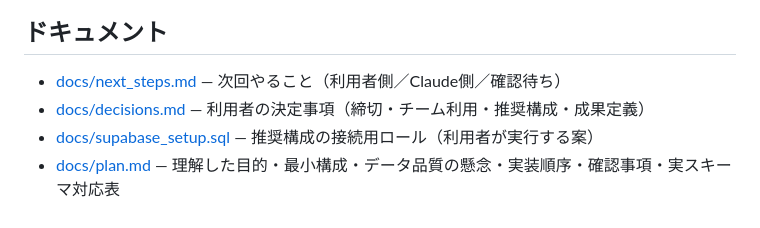
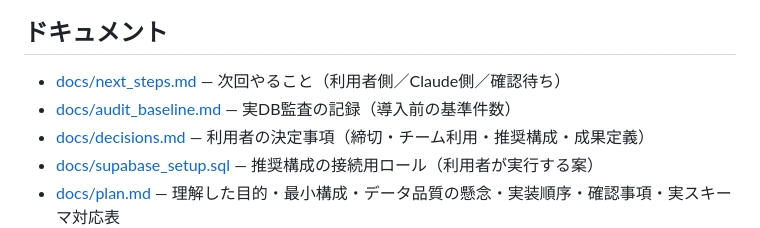
Before and after one commit to AGU-ekiden/AI, a Markdown page: README.md, the part around the change. Rendered like a GitHub page.

```diff
--- a/README.md
+++ b/README.md
@@ -57,6 +57,7 @@ python3 -m labo.users add --name 氏名 --role editor   # メンバー追加（
 ## ドキュメント
 
 - [docs/next_steps.md](docs/next_steps.md) — 次回やること（利用者側／Claude側／確認待ち）
+- [docs/audit_baseline.md](docs/audit_baseline.md) — 実DB監査の記録（導入前の基準件数）
 - [docs/decisions.md](docs/decisions.md) — 利用者の決定事項（締切・チーム利用・推奨構成・成果定義）
 - [docs/supabase_setup.sql](docs/supabase_setup.sql) — 推奨構成の接続用ロール（利用者が実行する案）
 - [docs/plan.md](docs/plan.md) — 理解した目的・最小構成・データ品質の懸念・実装順序・確認事項・実スキーマ対応表
```
Also changed, not shown: docs/audit_baseline.md (added, +21 -0 lines), docs/progress.md (+1 -1 lines).
